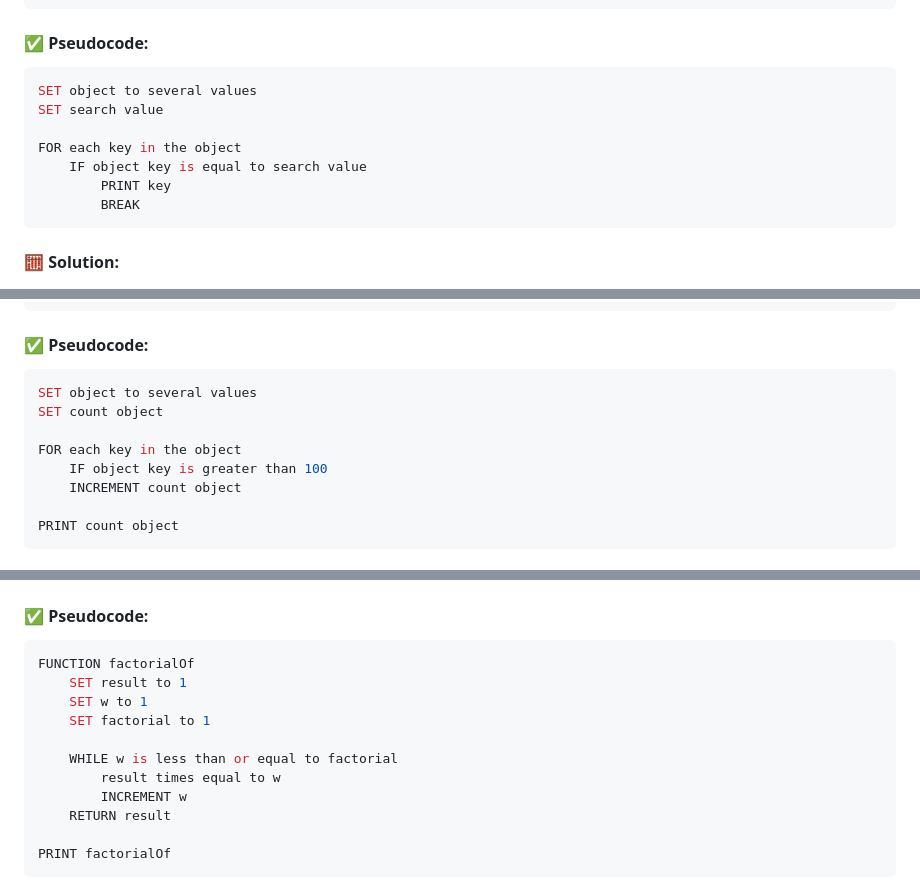
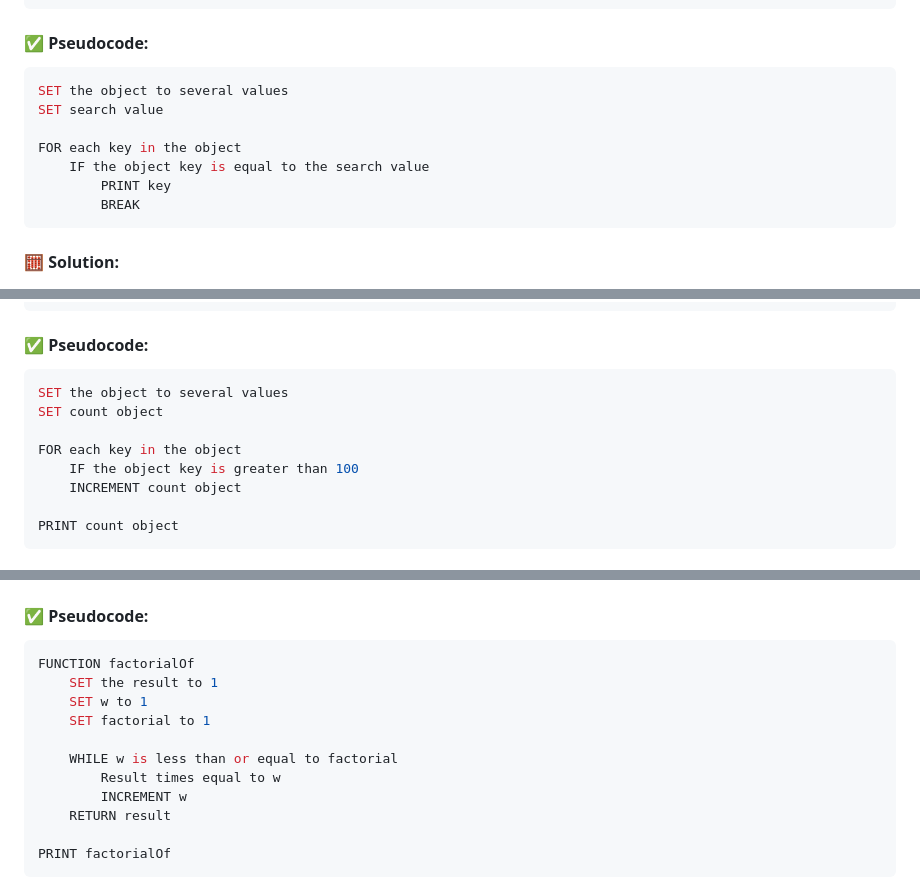
Before and after one commit to EOUSdigital/Loop-Focused-Logic, a Markdown page: README.md, 3 parts joined by grey strips. Drawn GitHub-style.

````diff
--- a/README.md
+++ b/README.md
@@ -875,11 +875,11 @@ Use for...in to search for a value in an object. If the value is found, print th
 
 #### ✅ Pseudocode:
 ```javascript
-SET object to several values
+SET the object to several values
 SET search value
 
 FOR each key in the object
-    IF object key is equal to search value
+    IF the object key is equal to the search value
         PRINT key
         BREAK
 ```
@@ -969,11 +969,11 @@ Use for...in to count how many values in an object are greater than 100.
 
 #### ✅ Pseudocode:
 ```javascript
-SET object to several values
+SET the object to several values
 SET count object
 
 FOR each key in the object
-    IF object key is greater than 100
+    IF the object key is greater than 100
     INCREMENT count object
 
 PRINT count object
@@ -1310,12 +1310,12 @@ Use a while loop to compute the factorial of a number (e.g., 5! = 5 × 4 × 3 ×
 #### ✅ Pseudocode:
 ```javascript
 FUNCTION factorialOf
-    SET result to 1
+    SET the result to 1
     SET w to 1
     SET factorial to 1
 
     WHILE w is less than or equal to factorial
-        result times equal to w
+        Result times equal to w
         INCREMENT w
     RETURN result
 
````
Also changed, not shown: other parts of README.md (+38 -38 lines).
